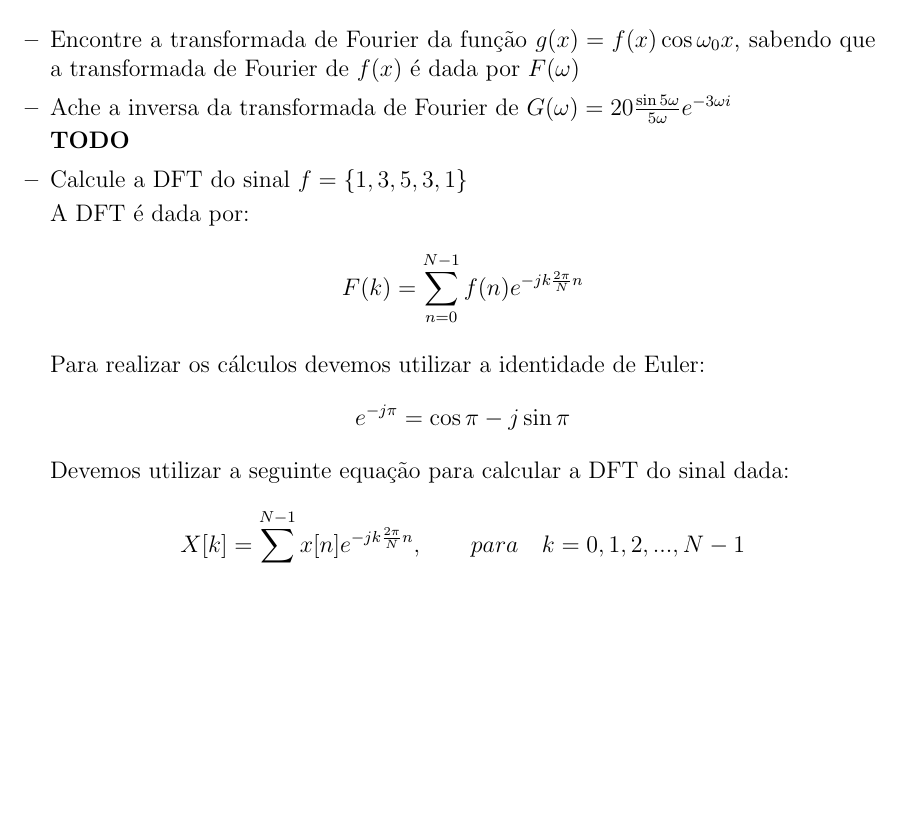
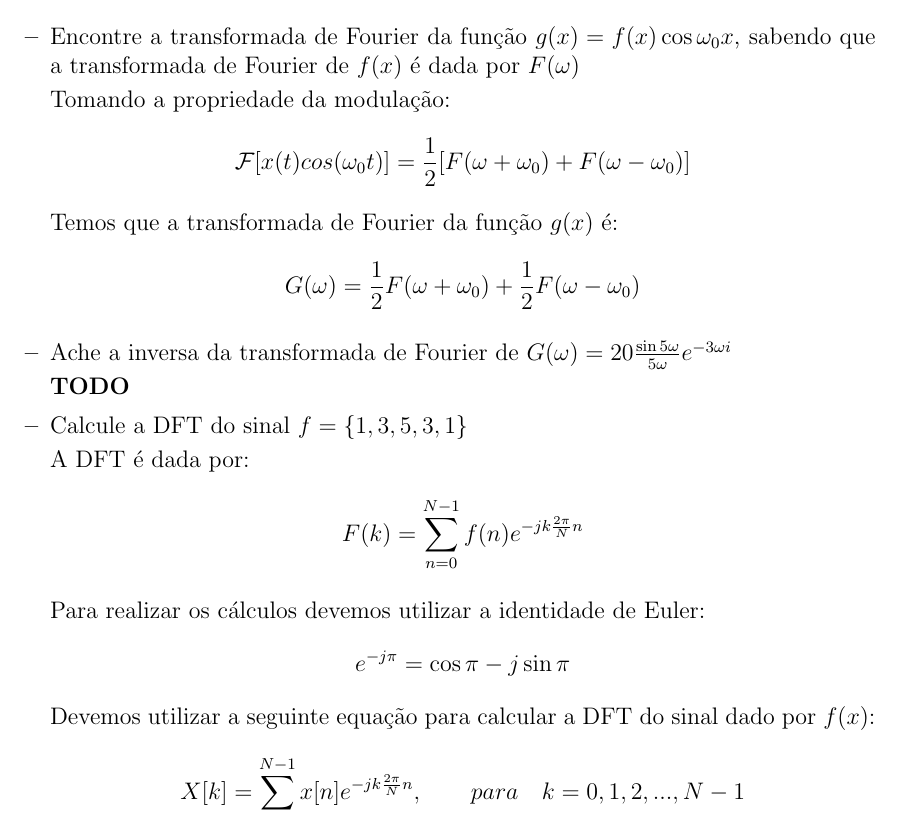
Before and after one commit to rodrigoadfaria/dip-tasks, a LaTeX document (provaVisao2015Casa.tex): part of page 4 of 6, cut so that both start at the same text, the shorter picture padded with empty space. Compiled offline with pdfLaTeX.

Commit message:
Answer for q2-3

```diff
--- a/provaVisao2015Casa.tex
+++ b/provaVisao2015Casa.tex
@@ -213,12 +209,25 @@ Logo, temos que A = 7 e D = 10 e, portanto, a transformada de Fourier da funçã
-              = 70\frac{sin(5\omega)}{5\omega}
-\end{eqnarray*}
+\begin{align*}
+    F(\omega) &= AD\frac{sin(\frac{\omega D}{2})}{\frac{\omega D}{2}} \\
+              &= 7*10\frac{sin(\frac{\omega 10}{2})}{\frac{\omega 10}{2}} \\
+              &= 70\frac{sin(\frac{\omega 10}{2})}{\frac{\omega 10}{2}} \\
+              &= 70\frac{sin(5\omega)}{5\omega}
+\end{align*}
 
 %%%
 \item Encontre a transformada de Fourier da função $ g(x) = f(x)\cos
    \omega_0 x$, sabendo que a transformada de Fourier de $f(x)$ é dada
    por $F(\omega)$
 
+Tomando a propriedade da modulação:
+\begin{align*}
+    \mathcal{F}[x(t)cos(\omega_0t)] = \frac{1}{2}[F(\omega + \omega_0) + F(\omega - \omega_0)]
+\end{align*}
+Temos que a transformada de Fourier da função $g(x)$ é:
+\begin{align*}
+    G(\omega) = \frac{1}{2}F(\omega + \omega_0) + \frac{1}{2}F(\omega - \omega_0)
+\end{align*}
 
+%%%
 \item Ache a inversa da transformada de Fourier de $G(\omega) =
   20\frac{\sin 5\omega}{5\omega}e^{-3\omega i}$
 
@@ -234,7 +243,7 @@ Para realizar os cálculos devemos utilizar a identidade de Euler:
 \begin{align*}
     e^{-j \pi} = \cos \pi - j\sin\pi
 \end{align*}
-Devemos utilizar a seguinte equação para calcular a DFT do sinal dada:
+Devemos utilizar a seguinte equação para calcular a DFT do sinal dado por $f(x)$:
 \begin{align*}
     X[k] = \sum\limits_{n=0}^{N-1} x[n] e^{-jk\frac{2\pi}{N}n},\qquad para\quad k=0,1,2,...,N-1
 \end{align*}
```
Also changed, not shown: references.bib (+0 -19 lines), provaVisao2015Casa.tex (4 more changed lines).
